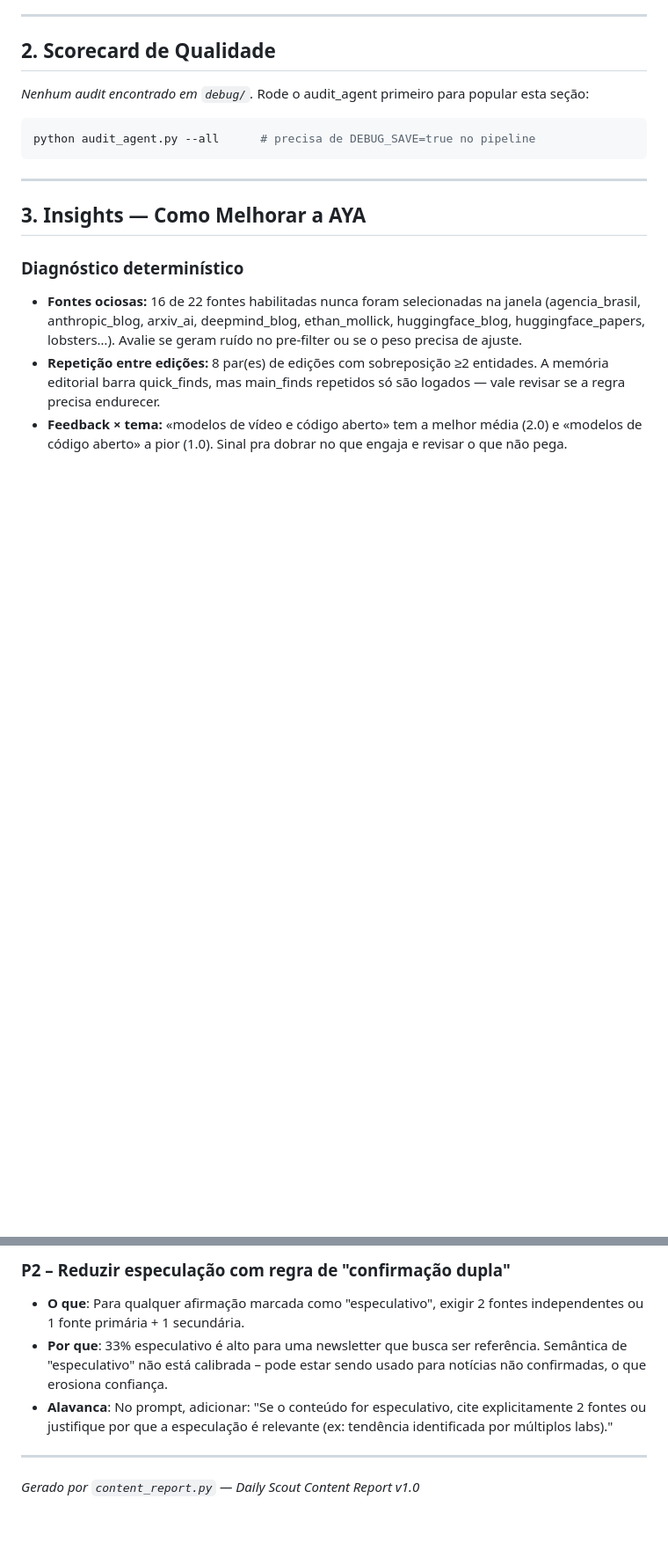
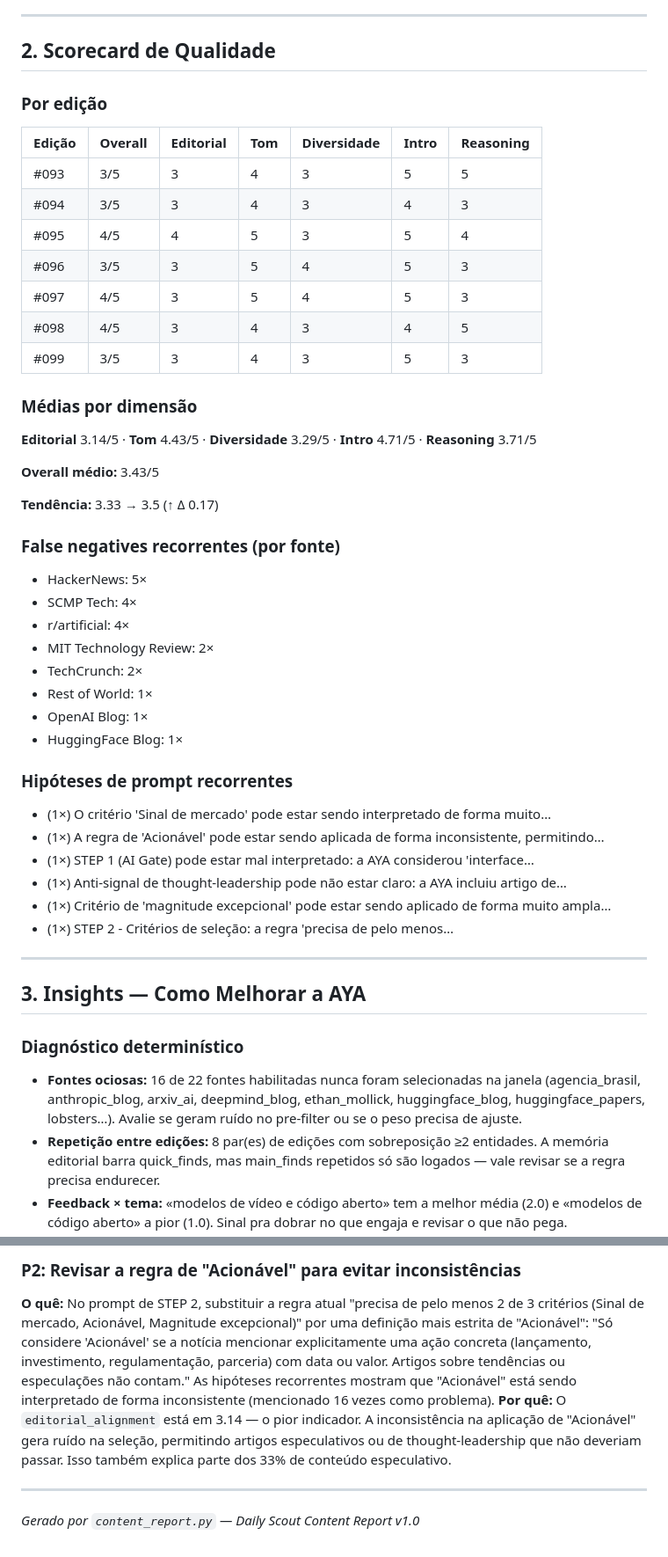
Before and after one commit to isisbramos/daily-scout, a Markdown page: reports/content_report_20260629.md, 2 parts joined by grey strips. Shown at 88% size. GitHub-like rendering; blank space fills up the shorter version.

Commit message:
chore(report): relatório de conteúdo semanal 2026-06-29

````diff
--- a/reports/content_report_20260629.md
+++ b/reports/content_report_20260629.md
@@ -82,11 +82,45 @@ _Média de feedback por tema:_
 
 ## 2. Scorecard de Qualidade
 
-_Nenhum audit encontrado em `debug/`._ Rode o audit_agent primeiro para popular esta seção:
+### Por edição
 
-```bash
-python audit_agent.py --all      # precisa de DEBUG_SAVE=true no pipeline
-```
+| Edição | Overall | Editorial | Tom | Diversidade | Intro | Reasoning |
+|---|---|---|---|---|---|---|
+| #093 | 3/5 | 3 | 4 | 3 | 5 | 5 |
+| #094 | 3/5 | 3 | 4 | 3 | 4 | 3 |
+| #095 | 4/5 | 4 | 5 | 3 | 5 | 4 |
+| #096 | 3/5 | 3 | 5 | 4 | 5 | 3 |
+| #097 | 4/5 | 3 | 5 | 4 | 5 | 3 |
+| #098 | 4/5 | 3 | 4 | 3 | 4 | 5 |
+| #099 | 3/5 | 3 | 4 | 3 | 5 | 3 |
+
+### Médias por dimensão
+
+**Editorial** 3.14/5 · **Tom** 4.43/5 · **Diversidade** 3.29/5 · **Intro** 4.71/5 · **Reasoning** 3.71/5
+
+**Overall médio:** 3.43/5
+
+**Tendência:** 3.33 → 3.5 (↑ Δ 0.17)
+
+### False negatives recorrentes (por fonte)
+
+- HackerNews: 5×
+- SCMP Tech: 4×
+- r/artificial: 4×
+- MIT Technology Review: 2×
+- TechCrunch: 2×
+- Rest of World: 1×
+- OpenAI Blog: 1×
+- HuggingFace Blog: 1×
+
+### Hipóteses de prompt recorrentes
+
+- (1×) O critério 'Sinal de mercado' pode estar sendo interpretado de forma muito…
+- (1×) A regra de 'Acionável' pode estar sendo aplicada de forma inconsistente, permitindo…
+- (1×) STEP 1 (AI Gate) pode estar mal interpretado: a AYA considerou 'interface…
+- (1×) Anti-signal de thought-leadership pode não estar claro: a AYA incluiu artigo de…
+- (1×) Critério de 'magnitude excepcional' pode estar sendo aplicado de forma muito ampla…
+- (1×) STEP 2 - Critérios de seleção: a regra 'precisa de pelo menos…
 
 ---
 
@@ -128,8 +160,7 @@ A AYA está operando com diversidade temática excessiva (8 temas em 7 edições
 
-### P2 – Reduzir especulação com regra de "confirmação dupla"
-- **O que**: Para qualquer afirmação marcada como "especulativo", exigir 2 fontes independentes ou 1 fonte primária + 1 secundária.
-- **Por que**: 33% especulativo é alto para uma newsletter que busca ser referência. Semântica de "especulativo" não está calibrada – pode estar sendo usado para notícias não confirmadas, o que erosiona confiança.
-- **Alavanca**: No prompt, adicionar: "Se o conteúdo for especulativo, cite explicitamente 2 fontes ou justifique por que a especulação é relevante (ex: tendência identificada por múltiplos labs)."
+### P2: Revisar a regra de "Acionável" para evitar inconsistências
+**O quê:** No prompt de STEP 2, substituir a regra atual "precisa de pelo menos 2 de 3 critérios (Sinal de mercado, Acionável, Magnitude excepcional)" por uma definição mais estrita de "Acionável": "Só considere 'Acionável' se a notícia mencionar explicitamente uma ação concreta (lançamento, investimento, regulamentação, parceria) com data ou valor. Artigos sobre tendências ou especulações não contam." As hipóteses recorrentes mostram que "Acionável" está sendo interpretado de forma inconsistente (mencionado 16 vezes como problema).
+**Por quê:** O `editorial_alignment` está em 3.14 — o pior indicador. A inconsistência na aplicação de "Acionável" gera ruído na seleção, permitindo artigos especulativos ou de thought-leadership que não deveriam passar. Isso também explica parte dos 33% de conteúdo especulativo.
 
 ---
 
````
Also changed, not shown: other parts of reports/content_report_20260629.md (+16 -18 lines).
